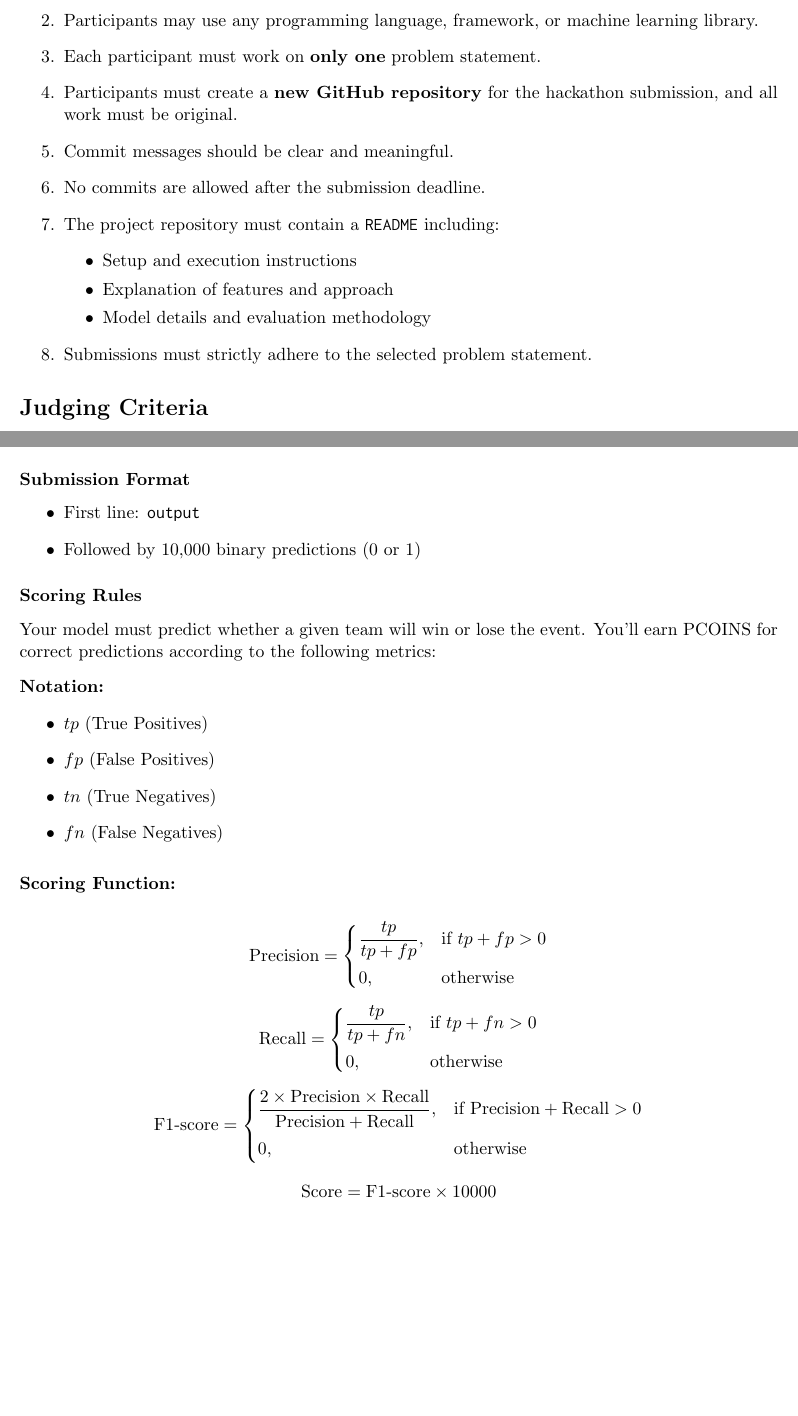
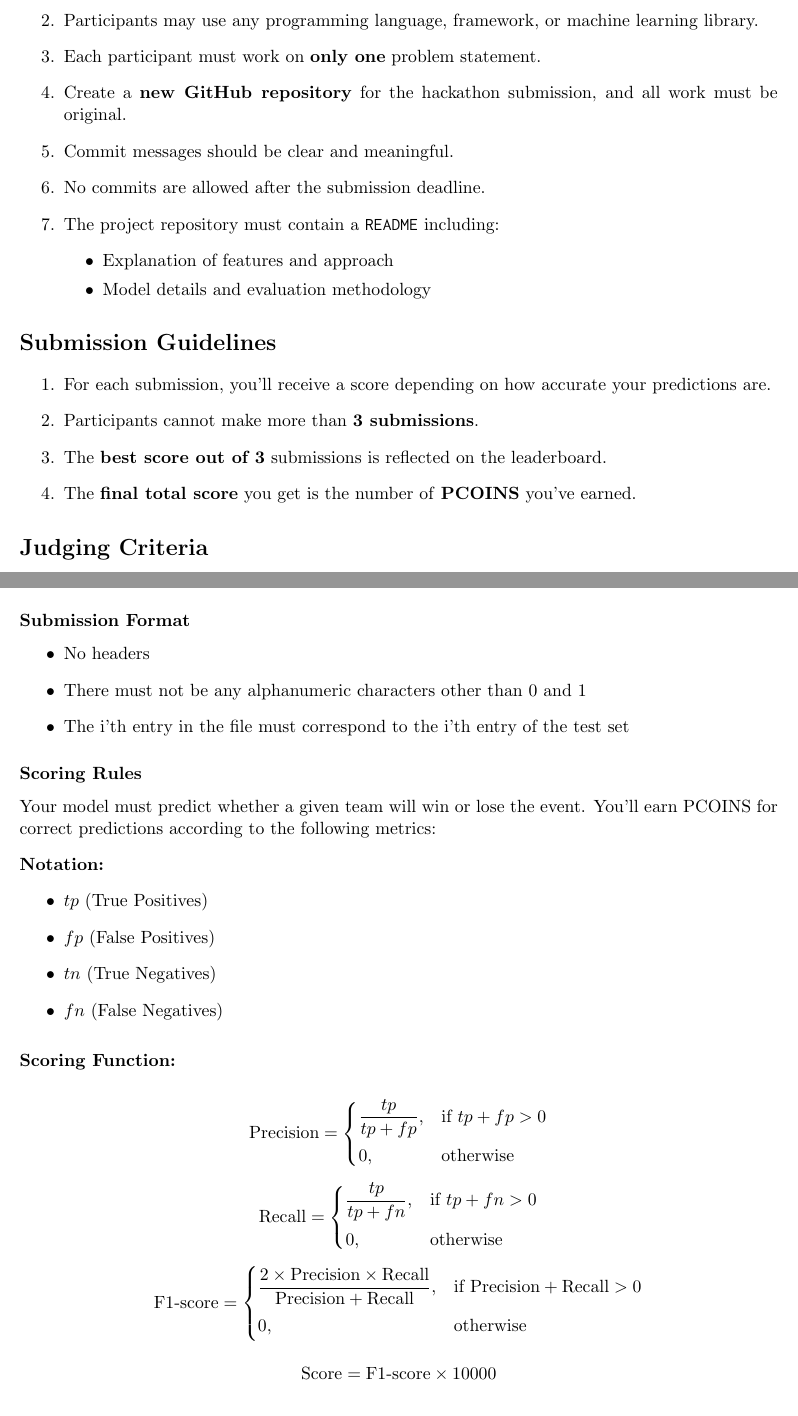
Before and after one commit to pcon-jsr/ML_Hackathon_26, a LaTeX document (pdf/main.tex, which reads pdf/chapters/content.tex): two parts of pages 2 and 4 of 6, joined at a grey line, cut so that both start at the same text, the shorter picture padded with empty space. Compiled offline with pdfLaTeX.

Commit message:
smol pdf changes

```diff
--- a/pdf/chapters/content.tex
+++ b/pdf/chapters/content.tex
@@ -26,17 +25,23 @@ challenge.
     \item Participants may use any programming language, framework, or machine
     learning library.
     \item Each participant must work on \textbf{only one} problem statement.
-    \item Participants must create a \textbf{new GitHub repository} for the
-    hackathon submission, and all work must be original.
+    \item Create a \textbf{new GitHub repository} for the hackathon submission, and all work must be original.
     \item Commit messages should be clear and meaningful.
     \item No commits are allowed after the submission deadline.
     \item The project repository must contain a \texttt{README} including:
     \begin{itemize}
-        \item Setup and execution instructions
         \item Explanation of features and approach
         \item Model details and evaluation methodology
     \end{itemize}
-    \item Submissions must strictly adhere to the selected problem statement.
+\end{enumerate}
+
+\section*{Submission Guidelines}
+
+\begin{enumerate}
+    \item For each submission, you'll receive a score depending on how accurate your predictions are.
+    \item Participants cannot make more than \textbf{3 submissions}.
+    \item The \textbf{best score out of 3} submissions is reflected on the leaderboard.
+    \item The \textbf{final total score} you get is the number of \textbf{PCOINS} you've earned.
 \end{enumerate}
 
 \section*{Judging Criteria}
@@ -98,8 +103,9 @@ Use eval.csv (it contains 10K entries with the above qualities). Submit your pre
 
 \subsubsection*{Submission Format}
 \begin{itemize}
-    \item First line: \texttt{output}
-    \item Followed by 10,000 binary predictions (0 or 1)
+    \item No headers
+    \item There must not be any alphanumeric characters other than 0 and 1
+    \item The i'th entry in the file must correspond to the i'th entry of the test set
 \end{itemize}
 
 
@@ -151,6 +157,7 @@ Your model must predict whether a given team will win or lose the event. You'll
 \end{cases}
 \]
 
+\vspace{0.1cm}
 % \noindent\textbf{Final Score:}
 \[
 \text{Score} = \text{F1-score} \times 10000
```
Also changed, not shown: pdf/main.pdf, pdf/chapters/content.tex (37 more changed lines), 2 other files.
